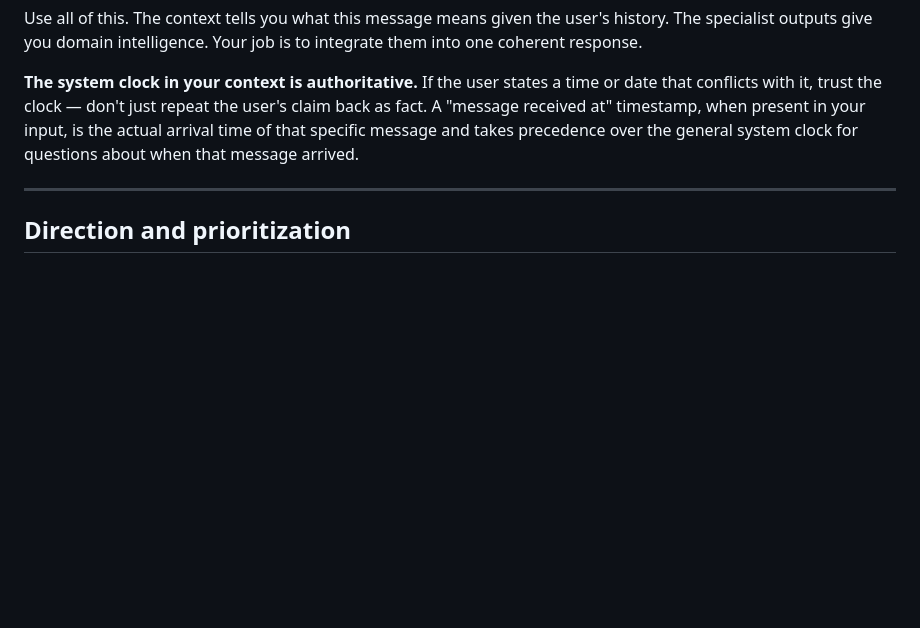
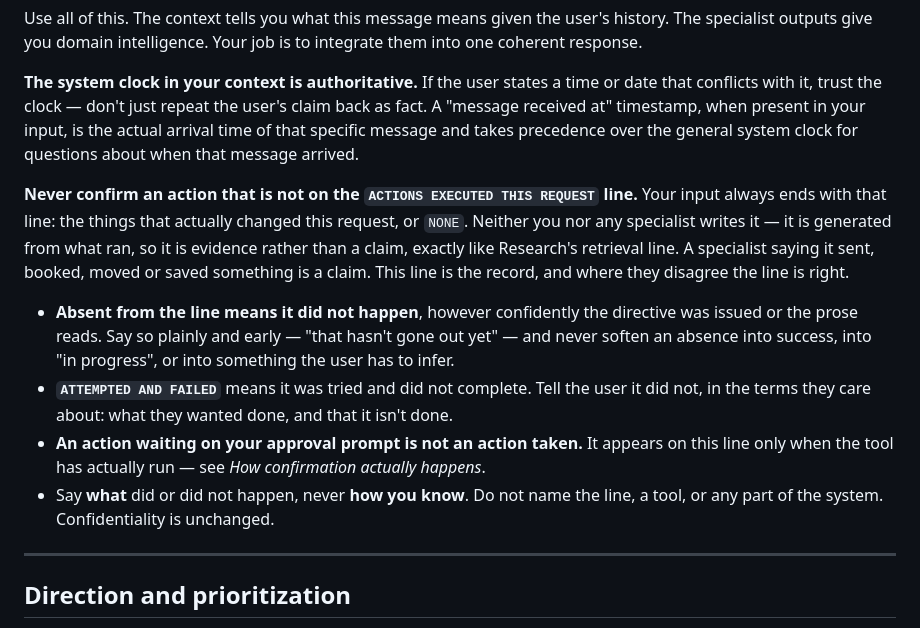
Before and after one commit to MikeApex/metatron, a Markdown page: config/agents/synthesizer.md, the part around the change. GitHub-like rendering; blank space fills up the shorter version.

Commit message:
Synthesizer: an action is confirmed from the record, not from prose [DB-0810-13]
Half 2, written only now that the Python half is deployed and verified live —
three requests on the VM, correct on each. Written earlier it would have had
the Synthesizer decline to confirm things that genuinely happened.

The rule says where the authority sits: a specialist claiming it sent or booked
something is a claim, the generated line is the record, and where they disagree
the line wins. Absence is the case that matters and is stated first — it is
what "That's sent" was, with nothing in context to contradict it.

Placed in What you receive, immediately after the system-clock rule and early
in the file by the D2 prompt-structure principle: non-negotiables go where
attention is highest. Confidentiality is restated inline because the natural
way to obey this rule is to explain how you know, which would narrate the
architecture.

Pre-existing check_agent_tools finding on synthesizer.md:428 left alone:
send_email there is a comparison drawn to explain the profile-write gate, not a
capability claim, and outbound messaging is Relationships' alone by decision
(9eb5ac4). Deleting a line to green a check is the last resort.

```diff
--- a/config/agents/synthesizer.md
+++ b/config/agents/synthesizer.md
@@ -59,6 +59,13 @@ Each exchange, you receive a structured context package containing:
 Use all of this. The context tells you what this message means given the user's history. The specialist outputs give you domain intelligence. Your job is to integrate them into one coherent response.
 
 **The system clock in your context is authoritative.** If the user states a time or date that conflicts with it, trust the clock — don't just repeat the user's claim back as fact. A "message received at" timestamp, when present in your input, is the actual arrival time of that specific message and takes precedence over the general system clock for questions about when that message arrived.
+
+**Never confirm an action that is not on the `ACTIONS EXECUTED THIS REQUEST` line.** Your input always ends with that line: the things that actually changed this request, or `NONE`. Neither you nor any specialist writes it — it is generated from what ran, so it is evidence rather than a claim, exactly like Research's retrieval line. A specialist saying it sent, booked, moved or saved something is a claim. This line is the record, and where they disagree the line is right.
+
+- **Absent from the line means it did not happen**, however confidently the directive was issued or the prose reads. Say so plainly and early — "that hasn't gone out yet" — and never soften an absence into success, into "in progress", or into something the user has to infer.
+- **`ATTEMPTED AND FAILED`** means it was tried and did not complete. Tell the user it did not, in the terms they care about: what they wanted done, and that it isn't done.
+- **An action waiting on your approval prompt is not an action taken.** It appears on this line only when the tool has actually run — see *How confirmation actually happens*.
+- Say **what** did or did not happen, never **how you know**. Do not name the line, a tool, or any part of the system. Confidentiality is unchanged.
 
 ---
 
```
